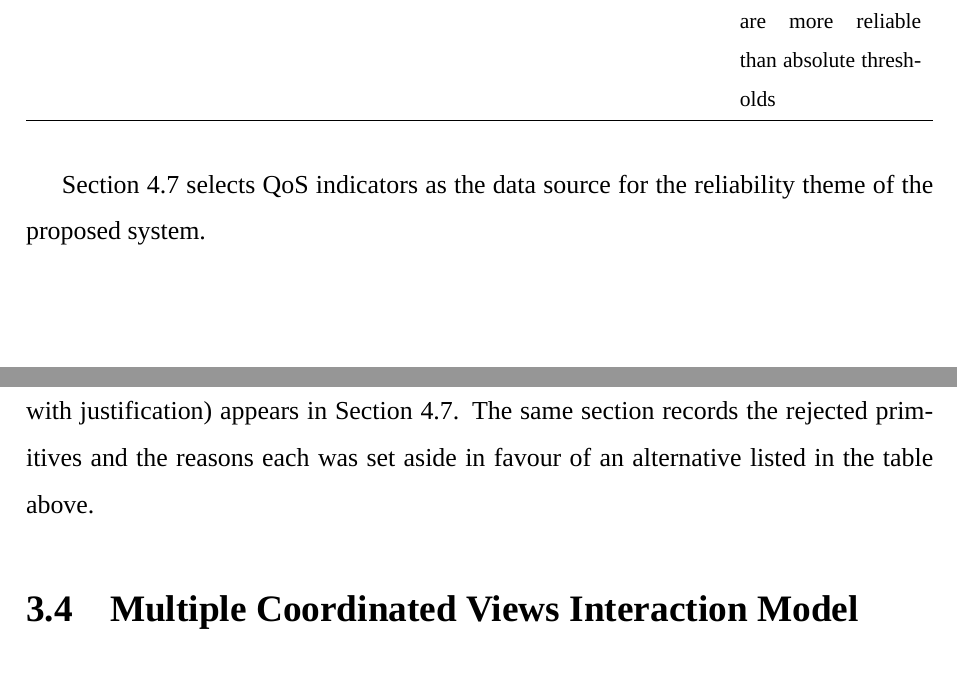
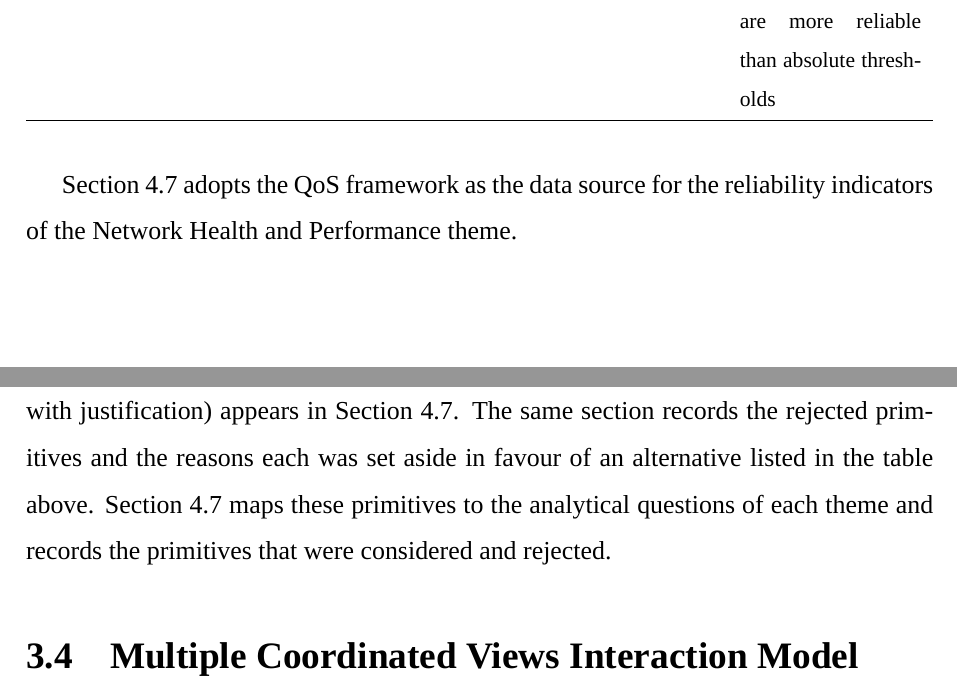
Before and after one commit to davedave47/hcmc-bus-viz, a LaTeX thesis (report/main.tex, which reads report/sections/Ch3_FoundationsTools/3.2_QoS.tex, report/sections/Ch3_FoundationsTools/3.3_VisualisationPrimitives.tex): two parts of pages 19 and 20 of 83, joined at a grey line, cut so that both start at the same text. Compiled offline with XeLaTeX; a missing font is replaced by an installed copy or a similar font.

Commit message:
report(3.x): verify per-section forward links to Chapter 4 and Chapter 5
Update 3.2 closing sentence to point to the Network Health and Performance
theme as the QoS consumer. Append the expected closing sentence to 3.3 so
that the visualisation primitives section points forward to the chart
selection in Section 4.7. Sections 3.1, 3.4, 3.5, and 3.6 already carry
their expected closing sentences.

Co-Authored-By: Claude Sonnet 4.6 <noreply@anthropic.com>

```diff
--- a/report/sections/Ch3_FoundationsTools/3.2_QoS.tex
+++ b/report/sections/Ch3_FoundationsTools/3.2_QoS.tex
@@ -67,5 +67,5 @@ QoS-3 & Scheduled stop arrival times, GPS pings near each stop & Fraction of sto
 \end{tabularx}
 \end{table}
 
-Section~\ref{sec:solution:viz} selects QoS indicators as the data source
-for the reliability theme of the proposed system.
+Section~\ref{sec:solution:viz} adopts the QoS framework as the data source
+for the reliability indicators of the Network Health and Performance theme.
--- a/report/sections/Ch3_FoundationsTools/3.3_VisualisationPrimitives.tex
+++ b/report/sections/Ch3_FoundationsTools/3.3_VisualisationPrimitives.tex
@@ -45,3 +45,6 @@ are rejected with justification) appears in
 Section~\ref{sec:solution:viz}. The same section records the rejected
 primitives and the reasons each was set aside in favour of an
 alternative listed in the table above.
+Section~\ref{sec:solution:viz} maps these primitives to the analytical
+questions of each theme and records the primitives that were considered
+and rejected.
```
